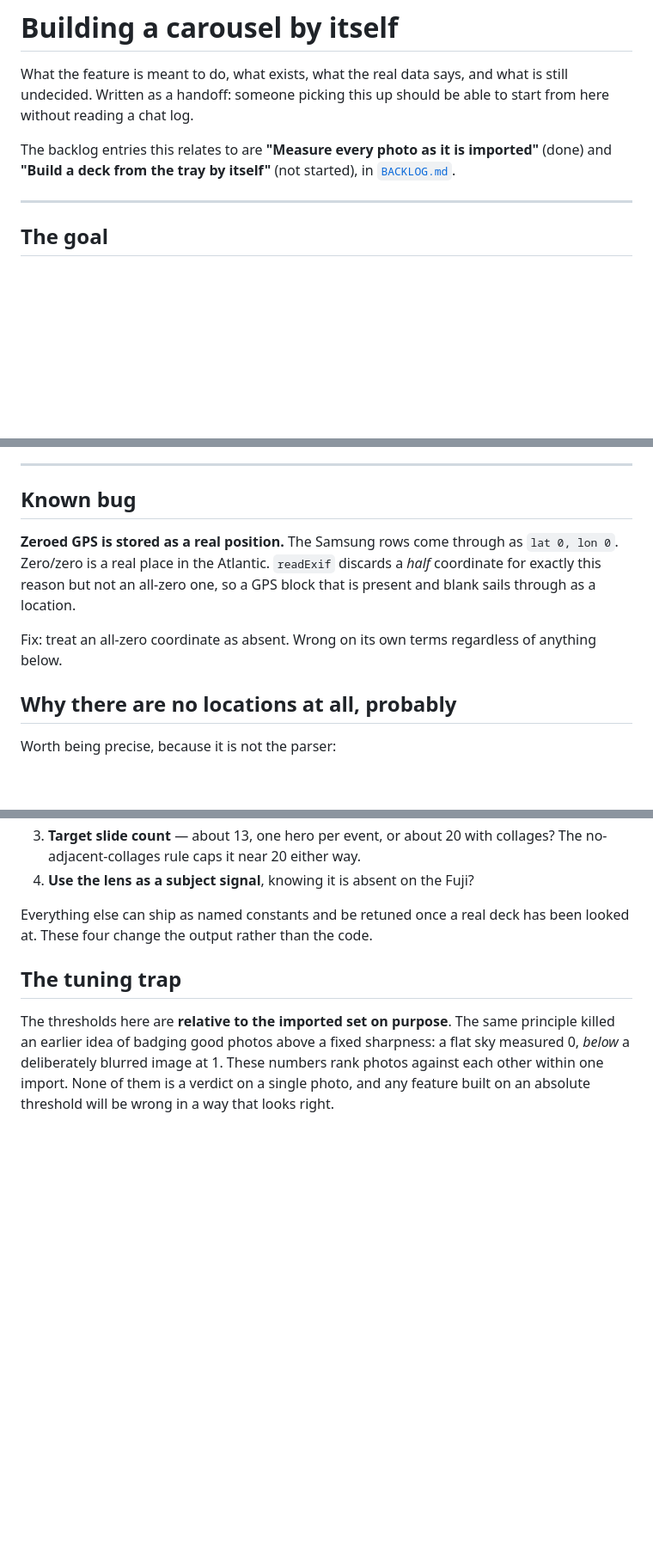
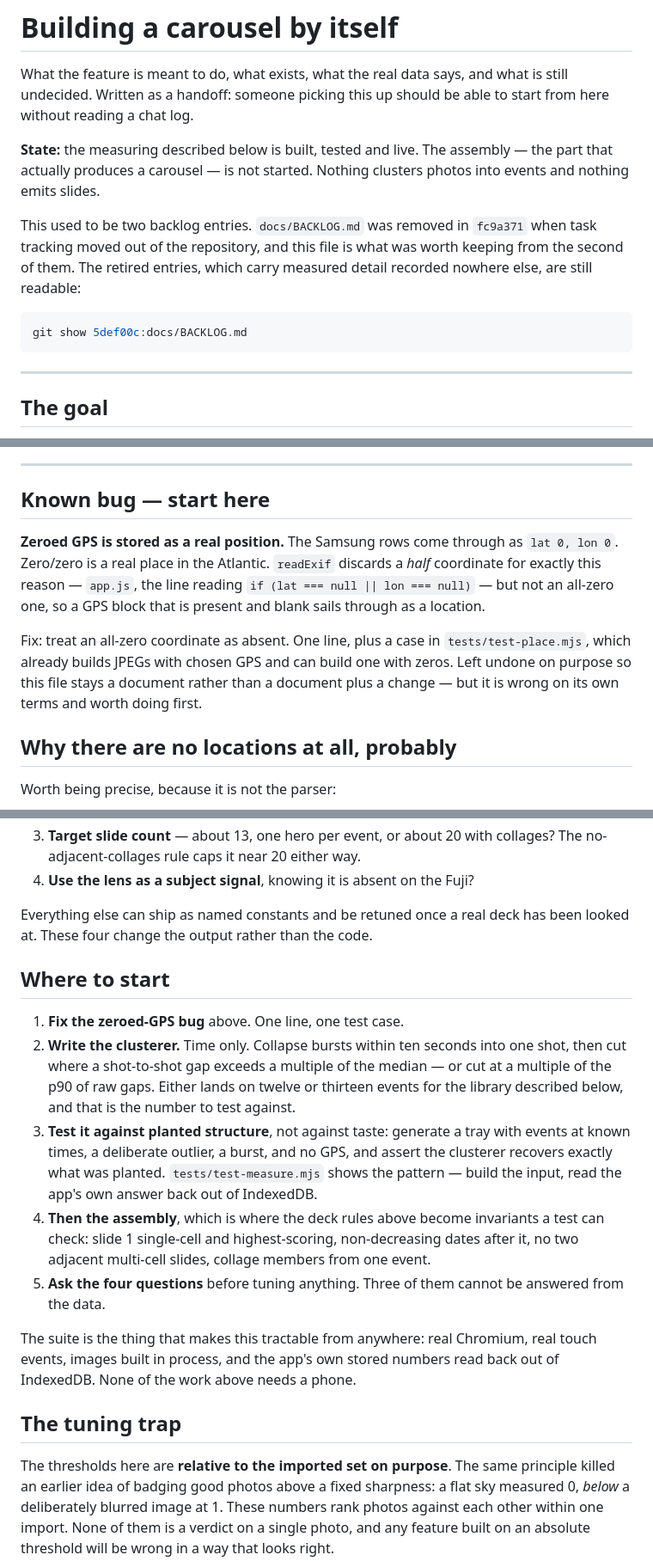
Before and after one commit to 8bitbish/grid-collage, a Markdown page: docs/auto-carousel.md, 3 parts joined by grey strips. Shown at 86% size. GitHub-like rendering; blank space fills up the shorter version.

Commit message:
Point the auto-carousel write-up at what still exists
The document went in referring to docs/BACKLOG.md and docs/task-template.md, both
of which fc9a371 deliberately removed when task tracking moved out of the
repository. Those references are now one deliberate pointer into the history
instead — git show 5def00c:docs/BACKLOG.md — since the retired entries carry
measured detail written down nowhere else.

Also adds a "where to start" order, which is the part a handoff actually needs:
fix the zeroed-GPS bug, write the clusterer on time alone, test it against planted
structure rather than taste, then the assembly, and ask the four open questions
before tuning anything.

The zeroed-GPS bug is left unfixed on purpose so this stays a document rather than
a document plus a change, and it now names the line and the test file so the fix
is a few minutes' work. It is genuinely still there: app.js discards a half
coordinate and not an all-zero one.

measure, place and carousel pass after the merge: 3 tests, 44 assertions. Docs
only, no version stamp change.

Co-Authored-By: Claude Opus 5 <noreply@anthropic.com>
Claude-Session: https://claude.ai/code/session_016P2hgN7bnuwFqi6CPRmnmz

````diff
--- a/docs/auto-carousel.md
+++ b/docs/auto-carousel.md
@@ -4,9 +4,18 @@ What the feature is meant to do, what exists, what the real data says, and what
 is still undecided. Written as a handoff: someone picking this up should be able
 to start from here without reading a chat log.
 
-The backlog entries this relates to are **"Measure every photo as it is
-imported"** (done) and **"Build a deck from the tray by itself"** (not started),
-in [`BACKLOG.md`](BACKLOG.md).
+**State:** the measuring described below is built, tested and live. The assembly —
+the part that actually produces a carousel — is not started. Nothing clusters
+photos into events and nothing emits slides.
+
+This used to be two backlog entries. `docs/BACKLOG.md` was removed in `fc9a371`
+when task tracking moved out of the repository, and this file is what was worth
+keeping from the second of them. The retired entries, which carry measured detail
+recorded nowhere else, are still readable:
+
+```sh
+git show 5def00c:docs/BACKLOG.md
+```
 
 ---
 
@@ -163,15 +173,18 @@ each, which fits a 20-slide deck almost exactly.
 
 ---
 
-## Known bug
+## Known bug — start here
 
 **Zeroed GPS is stored as a real position.** The Samsung rows come through as
 `lat 0, lon 0`. Zero/zero is a real place in the Atlantic. `readExif` discards a
-*half* coordinate for exactly this reason but not an all-zero one, so a GPS block
-that is present and blank sails through as a location.
+*half* coordinate for exactly this reason — `app.js`, the line reading
+`if (lat === null || lon === null)` — but not an all-zero one, so a GPS block that
+is present and blank sails through as a location.
 
-Fix: treat an all-zero coordinate as absent. Wrong on its own terms regardless of
-anything below.
+Fix: treat an all-zero coordinate as absent. One line, plus a case in
+`tests/test-place.mjs`, which already builds JPEGs with chosen GPS and can build
+one with zeros. Left undone on purpose so this file stays a document rather than a
+document plus a change — but it is wrong on its own terms and worth doing first.
 
 ## Why there are no locations at all, probably
 
@@ -219,6 +232,27 @@ time, and let location refine it where it exists.
 Everything else can ship as named constants and be retuned once a real deck has
 been looked at. These four change the output rather than the code.
 
+## Where to start
+
+1. **Fix the zeroed-GPS bug** above. One line, one test case.
+2. **Write the clusterer.** Time only. Collapse bursts within ten seconds into one
+   shot, then cut where a shot-to-shot gap exceeds a multiple of the median — or
+   cut at a multiple of the p90 of raw gaps. Either lands on twelve or thirteen
+   events for the library described below, and that is the number to test against.
+3. **Test it against planted structure**, not against taste: generate a tray with
+   events at known times, a deliberate outlier, a burst, and no GPS, and assert
+   the clusterer recovers exactly what was planted. `tests/test-measure.mjs` shows
+   the pattern — build the input, read the app's own answer back out of IndexedDB.
+4. **Then the assembly**, which is where the deck rules above become invariants a
+   test can check: slide 1 single-cell and highest-scoring, non-decreasing dates
+   after it, no two adjacent multi-cell slides, collage members from one event.
+5. **Ask the four questions** before tuning anything. Three of them cannot be
+   answered from the data.
+
+The suite is the thing that makes this tractable from anywhere: real Chromium,
+real touch events, images built in process, and the app's own stored numbers read
+back out of IndexedDB. None of the work above needs a phone.
+
 ## The tuning trap
 
 The thresholds here are **relative to the imported set on purpose**. The same
````
Also changed, not shown: other parts of docs/auto-carousel.md (+2 -1 lines).
